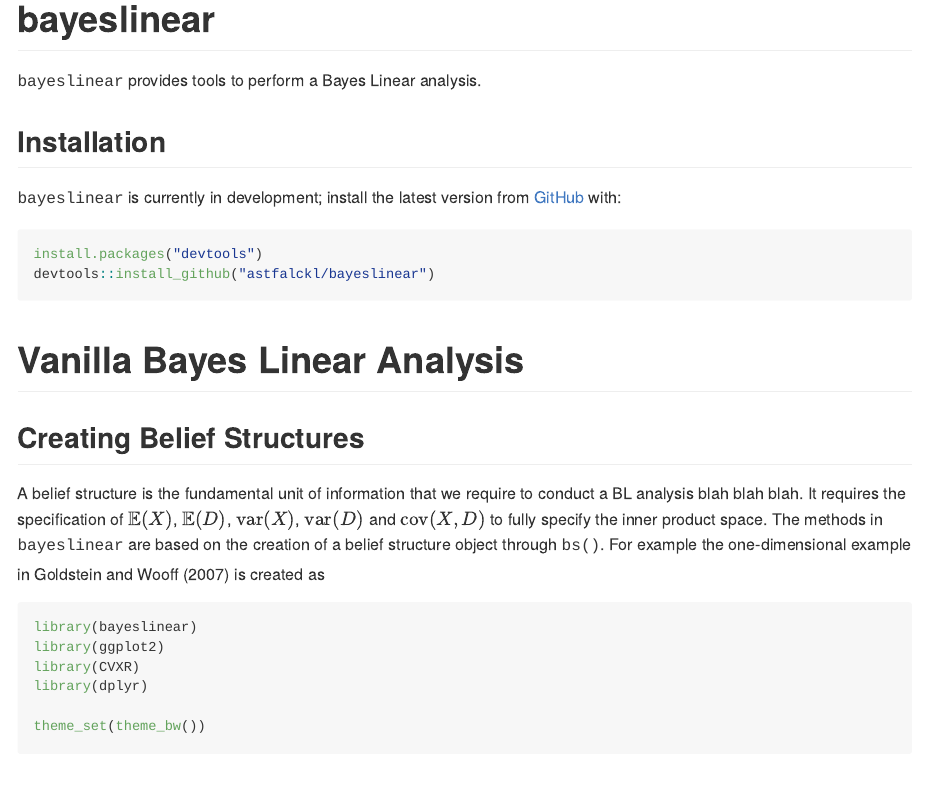
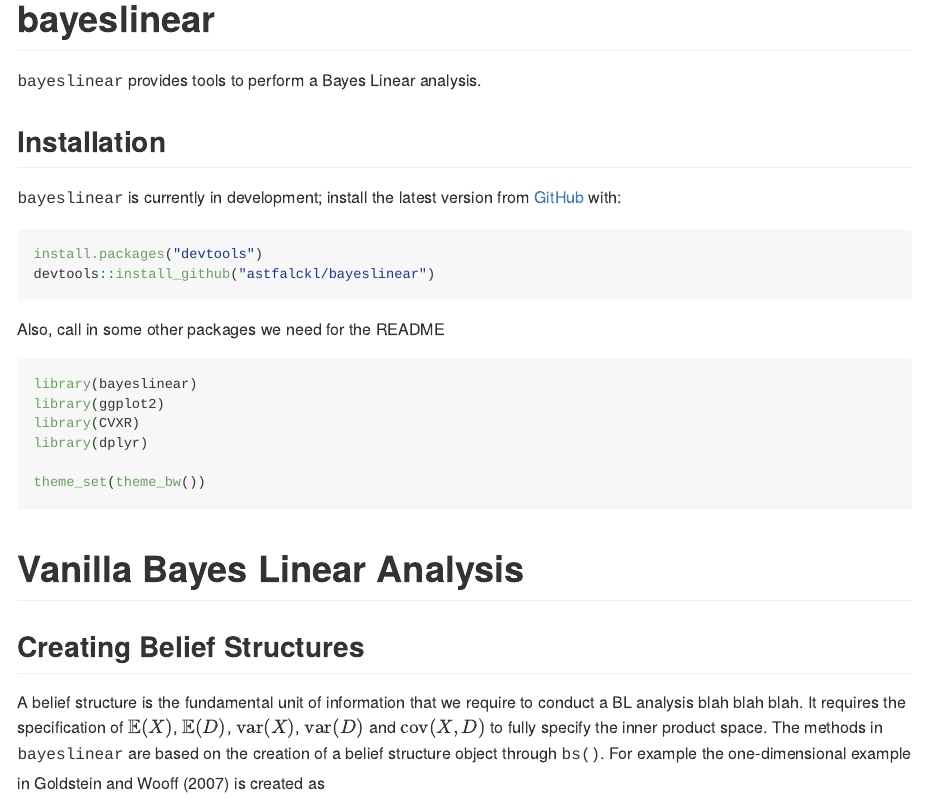
Before and after one commit to astfalckl/bayeslinear, an R Markdown document (README.Rmd): the page in a window 1100 px wide, from its top. Rendered offline with R 4.5, knitr and Pandoc, with nearby package versions; some code elsewhere in the file could not run offline.

Commit message:
fixed methods not in namespace

````diff
--- a/README.Rmd
+++ b/README.Rmd
@@ -29,12 +29,7 @@ install.packages("devtools")
 devtools::install_github("astfalckl/bayeslinear")
 ```
 
-# Vanilla Bayes Linear Analysis
-
-## Creating Belief Structures
-
-A belief structure is the fundamental unit of information that we require to conduct a BL analysis blah blah blah. It requires the specification of $\mathbb{E}(X)$, $\mathbb{E}(D)$, $\mathrm{var}(X)$, $\mathrm{var}(D)$ and $\mathrm{cov}(X,D)$ to fully specify the inner product space. The methods in <tt>bayeslinear</tt> are based on the creation of a belief structure object through <tt>bs()</tt>. For example the one-dimensional example in Goldstein and Wooff (2007) is created as
-
+Also, call in some other packages we need for the README
 ```{r, warning = FALSE, message = FALSE}
 library(bayeslinear)
 library(ggplot2)
@@ -43,6 +38,12 @@ library(dplyr)
 
 theme_set(theme_bw())
 ```
+
+# Vanilla Bayes Linear Analysis
+
+## Creating Belief Structures
+
+A belief structure is the fundamental unit of information that we require to conduct a BL analysis blah blah blah. It requires the specification of $\mathbb{E}(X)$, $\mathbb{E}(D)$, $\mathrm{var}(X)$, $\mathrm{var}(D)$ and $\mathrm{cov}(X,D)$ to fully specify the inner product space. The methods in <tt>bayeslinear</tt> are based on the creation of a belief structure object through <tt>bs()</tt>. For example the one-dimensional example in Goldstein and Wooff (2007) is created as
 
 
 ```{r}
````
Also changed, not shown: README.md, 1 other file.
